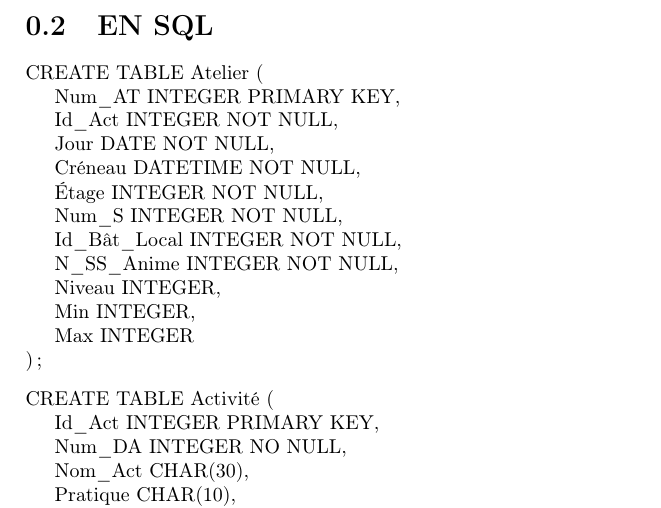
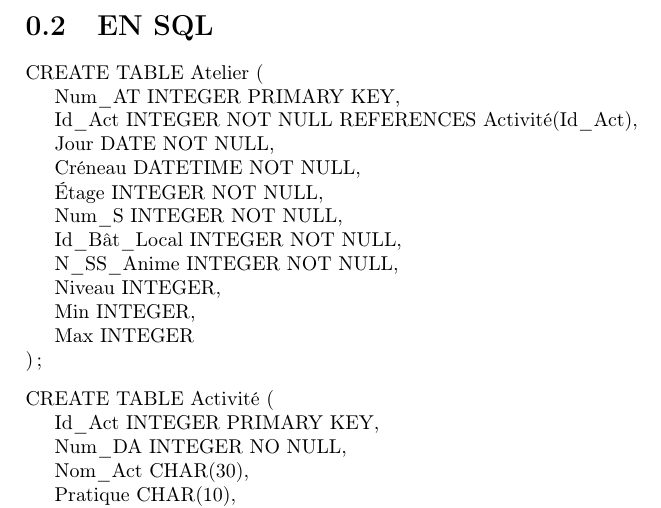
Before and after one commit to jeromecst/projetBDD, a LaTeX document (projet.tex): part of page 4 of 5, cut so that both start at the same text. Compiled offline with pdfLaTeX.

Commit message:
references modification

```diff
--- a/projet.tex
+++ b/projet.tex
@@ -97,7 +97,7 @@
 		\begin{tabbing}
 			CR\=EATE TABLE Atelier (\\
 			\> Num$\_$AT INTEGER PRIMARY KEY,\\
-			\> Id$\_$Act INTEGER NOT NULL,\\
+			\> Id$\_$Act INTEGER NOT NULL REFERENCES Activité(Id\_Act),\\
 			\> Jour DATE NOT NULL,\\
 			\> Créneau DATETIME NOT NULL,\\
 			\> Étage INTEGER NOT NULL,\\
```
